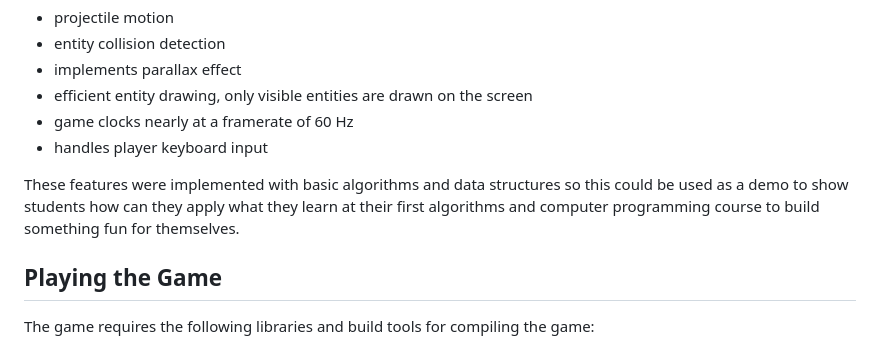
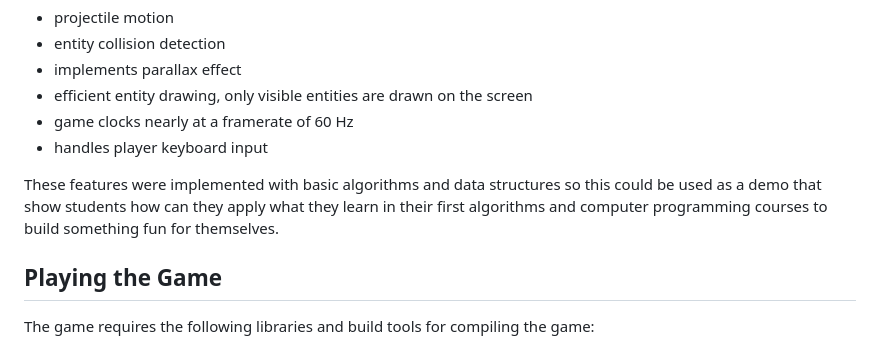
Before and after one commit to misael-diaz/sonic-infinite-scroller-game-dev, a Markdown page: README.md, the part around the change. Drawn GitHub-style.

Commit message:
revises wording

```diff
--- a/README.md
+++ b/README.md
@@ -70,8 +70,8 @@ The following features are implemented in this game:
 - handles player keyboard input
 
 These features were implemented with basic algorithms and data structures so this
-could be used as a demo to show students how can they apply what they learn at
-their first algorithms and computer programming course to build something fun
+could be used as a demo that show students how can they apply what they learn in
+their first algorithms and computer programming courses to build something fun
 for themselves.
 
 ## Playing the Game
```
